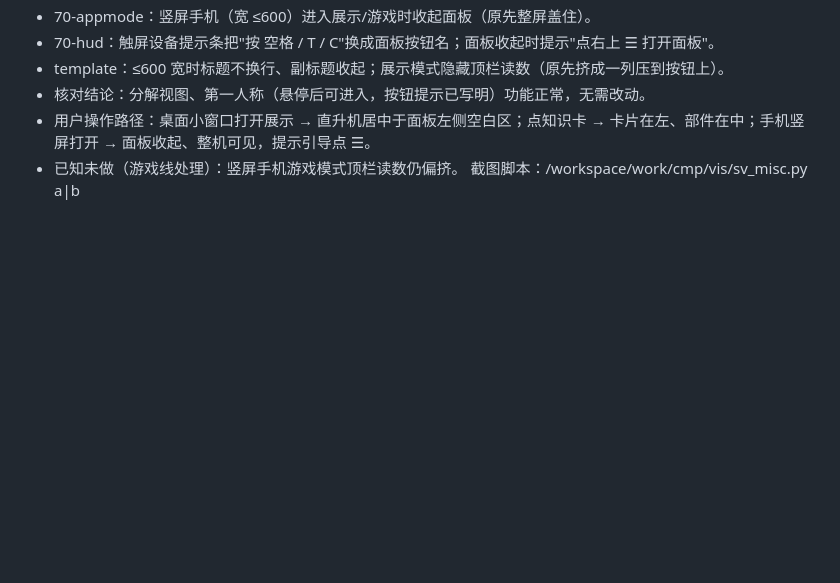
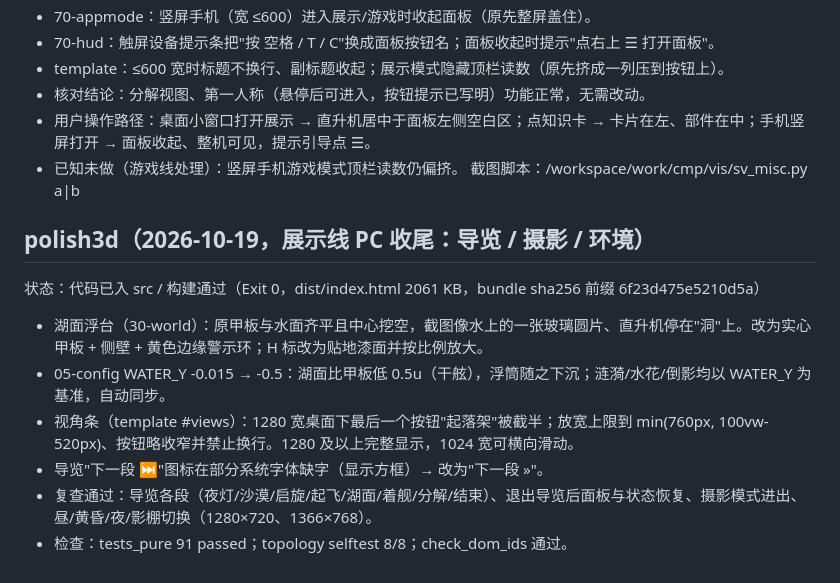
Before and after one commit to huangbin20180206/ah64e-apache-3d, a Markdown page: CHANGES-polish1-2026-10-19.md, the part around the change. Rendered like a GitHub page; blank space fills up the shorter version.

Commit message:
polish3d: PC 展示线收尾（湖面浮台/视角条/导览按钮）

```diff
--- a/CHANGES-polish1-2026-10-19.md
+++ b/CHANGES-polish1-2026-10-19.md
@@ -46,3 +46,12 @@
 - 用户操作路径：桌面小窗口打开展示 → 直升机居中于面板左侧空白区；点知识卡 → 卡片在左、部件在中；手机竖屏打开 → 面板收起、整机可见，提示引导点 ☰。
 - 已知未做（游戏线处理）：竖屏手机游戏模式顶栏读数仍偏挤。
 截图脚本：/workspace/work/cmp/vis/sv_misc.py a|b
+
+## polish3d（2026-10-19，展示线 PC 收尾：导览 / 摄影 / 环境）
+状态：代码已入 src / 构建通过（Exit 0，dist/index.html 2061 KB，bundle sha256 前缀 6f23d475e5210d5a）
+- 湖面浮台（30-world）：原甲板与水面齐平且中心挖空，截图像水上的一张玻璃圆片、直升机停在"洞"上。改为实心甲板 + 侧壁 + 黄色边缘警示环；H 标改为贴地漆面并按比例放大。
+- 05-config WATER_Y -0.015 → -0.5：湖面比甲板低 0.5u（干舷），浮筒随之下沉；涟漪/水花/倒影均以 WATER_Y 为基准，自动同步。
+- 视角条（template #views）：1280 宽桌面下最后一个按钮"起落架"被截半；放宽上限到 min(760px, 100vw-520px)、按钮略收窄并禁止换行。1280 及以上完整显示，1024 宽可横向滑动。
+- 导览"下一段 ⏭"图标在部分系统字体缺字（显示方框）→ 改为"下一段 »"。
+- 复查通过：导览各段（夜灯/沙漠/启旋/起飞/湖面/着舰/分解/结束）、退出导览后面板与状态恢复、摄影模式进出、昼/黄昏/夜/影棚切换（1280×720、1366×768）。
+- 检查：tests_pure 91 passed；topology selftest 8/8；check_dom_ids 通过。
```
